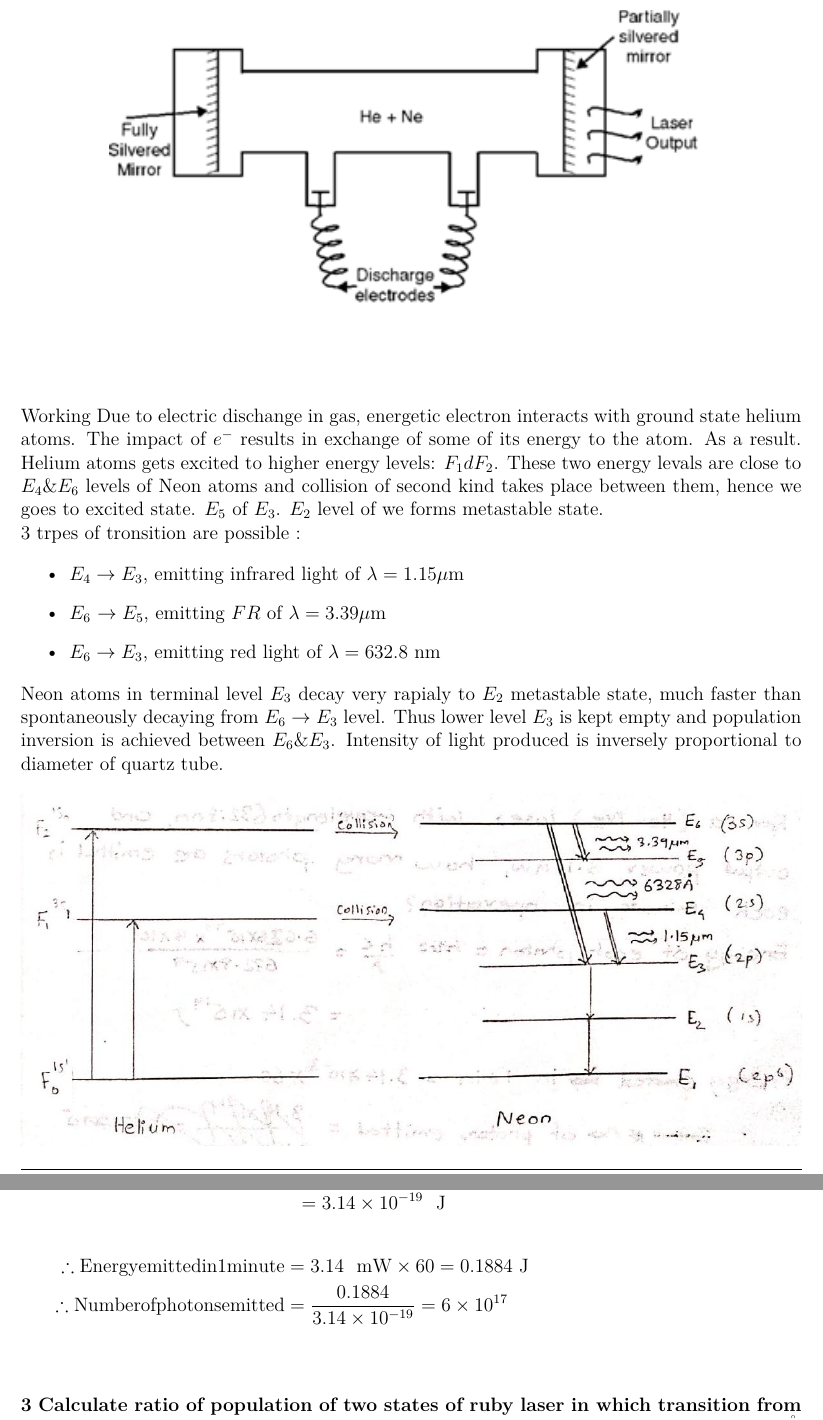
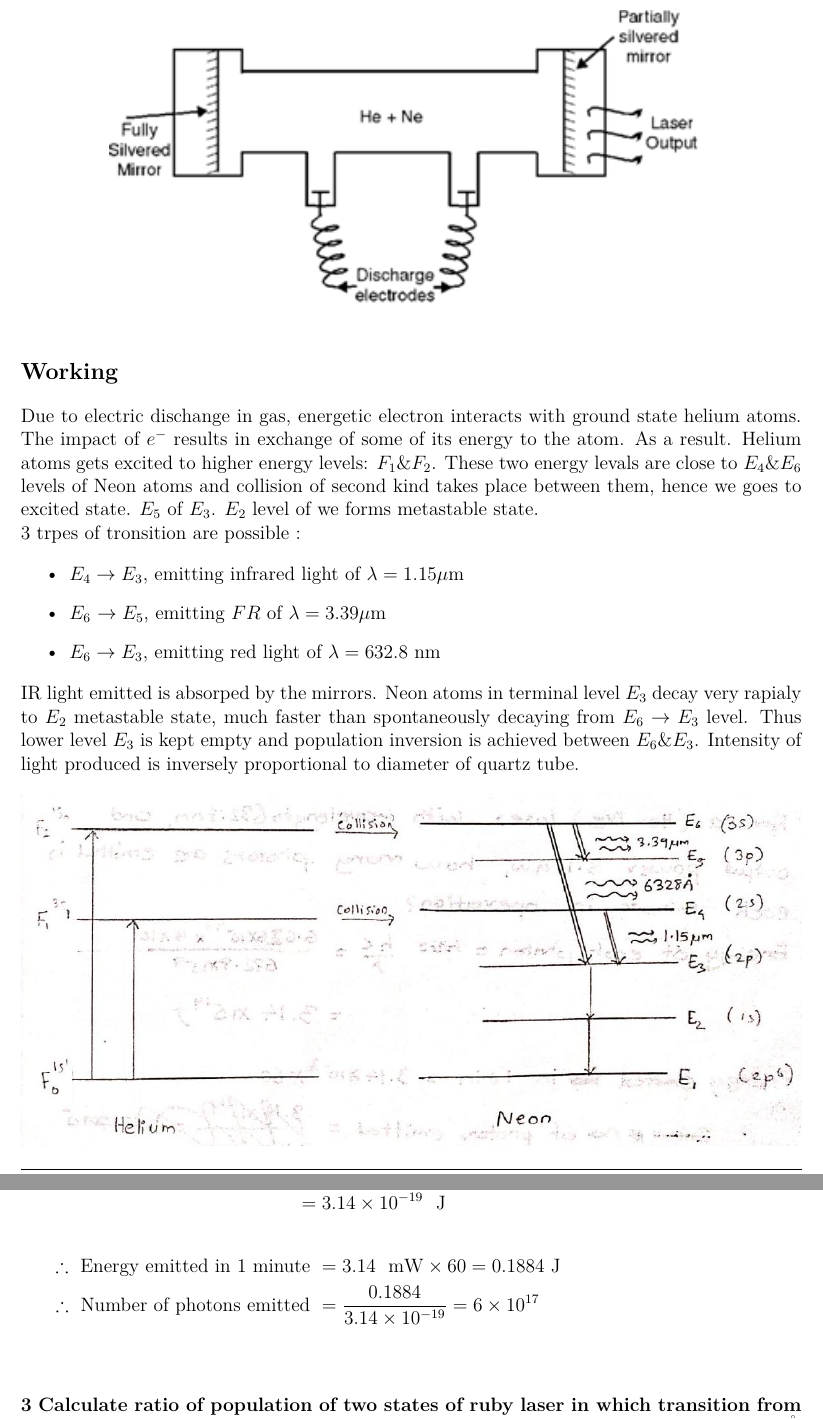
Before and after one commit to roopeshor/tex-works, a LaTeX document (Notes/Phy/Module 1/Physics1.tex): two parts of pages 9 and 11 of 17, joined at a grey line, cut so that both start at the same text. Compiled offline with XeLaTeX.

Commit message:
fixed typos
Signed-off-by: Roopesh O R <62459820+Roopesh2@users.noreply.github.com>

```diff
--- a/Notes/Phy/Module 1/Physics1.tex
+++ b/Notes/Phy/Module 1/Physics1.tex
@@ -355,8 +357,8 @@ Two arrangements of mirrors are used to reflect light:
 \end{itemize}
 \fullwidthimg{he-ne}
 
-\ussubsection{}{Working}
-Due to electric dischange in gas, energetic electron interacts with ground state helium atoms. The impact of $e^{-}$ results in exchange of some of its energy to the atom. As a result. Helium atoms gets excited to higher energy levels: $F_{1} d F_{2}$. These two energy levals are close to $E_{4} \& E_{6}$ levels of Neon atoms and collision of second kind takes place between them, hence we goes to excited state. $E_{5}$ of $E_{3}$. $E_2$ level of we forms metastable state.
+\ussubsection{Working}
+Due to electric dischange in gas, energetic electron interacts with ground state helium atoms. The impact of $e^{-}$ results in exchange of some of its energy to the atom. As a result. Helium atoms gets excited to higher energy levels: $F_{1} \& F_{2}$. These two energy levals are close to $E_{4} \& E_{6}$ levels of Neon atoms and collision of second kind takes place between them, hence we goes to excited state. $E_{5}$ of $E_{3}$. $E_2$ level of we forms metastable state.
 
 3 trpes of tronsition are possible :
 
@@ -366,7 +368,7 @@ Due to electric dischange in gas, energetic electron interacts with ground state
 	\item $E_6 \rightarrow E_3$, emitting red light of $\lambda = 632.8$ nm
 \end{itemize}
 
-Neon atoms in terminal level $E_{3}$ decay very rapialy to $E_{2}$ metastable state, much faster than spontaneously decaying from $E_{6} \rightarrow E_{3}$ level. Thus lower level $E_3$ is kept empty and population inversion is achieved between $E_{6} \& E_{3}$. Intensity of light produced is inversely proportional to diameter of quartz tube.
+IR light emitted is absorped by the mirrors. Neon atoms in terminal level $E_{3}$ decay very rapialy to $E_{2}$ metastable state, much faster than spontaneously decaying from $E_{6} \rightarrow E_{3}$ level. Thus lower level $E_3$ is kept empty and population inversion is achieved between $E_{6} \& E_{3}$. Intensity of light produced is inversely proportional to diameter of quartz tube.
 
 \begin{center}
 	\includegraphics[max width=\textwidth]{2024_06_16_30d750483617f1939202g-04}
@@ -412,13 +414,13 @@ Cr$^{3+}$ ions absorb pumping light and go to excited states E$_2$ \& E$_3$. Fro
 \qa{2}{For a He-Ne laser with wavelength 632.8 nm and output power 3.14 mW how many photons are emitted in each minute in operation?}
 {
 	\begin{flalign*}
-		\text{Energy of each photon } = h\nu & = \frac{hc}{\lambda}                       &  & \\
+		\textrm{Energy of each photon } = h\nu & = \frac{hc}{\lambda}                       &  & \\
 		                                     & = \frac{\h \times \lc}{632.8\time 10^{-9}} &  & \\
 		                                     & = 3.14 \times 10^{-19} \unit{~J}           &  &
 	\end{flalign*}
 	\begin{flalign*}
-		\therefore \mathrm{ Energy emitted in 1 minute } & = 3.14 \unit{~mW} \times 60 = 0.1884\unit{J}        &  & \\
-		\therefore \mathrm{ Number of photons emitted }  & =\frac{0.1884}{3.14 \times 10^{-19}}=6\times10^{17} &  & \\
+		\therefore \textrm{ Energy emitted in 1 minute } & = 3.14 \unit{~mW} \times 60 = 0.1884\unit{J}        &  & \\
+		\therefore \textrm{ Number of photons emitted }  & =\frac{0.1884}{3.14 \times 10^{-19}}=6\times10^{17} &  & \\
 	\end{flalign*}
 }
 
```
Also changed, not shown: Notes/Phy/Module 1/Physics1.pdf, Notes/Phy/Module 1/Physics1.tex (4 more changed lines).
